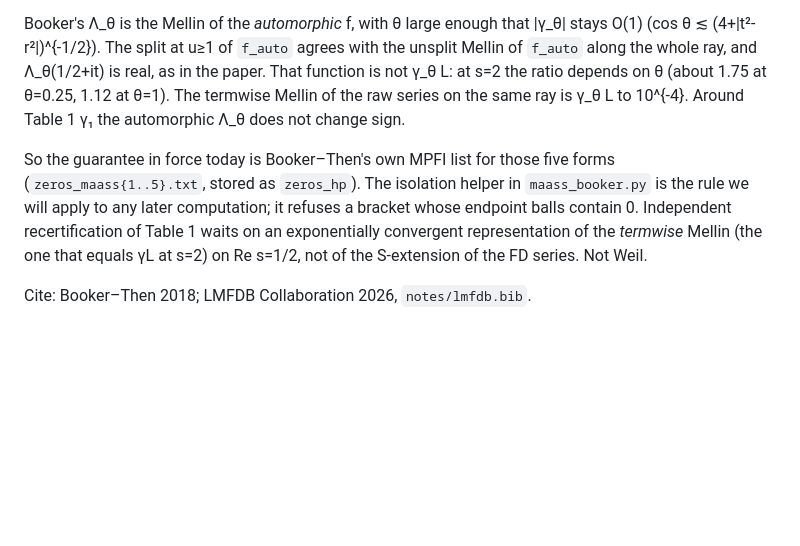
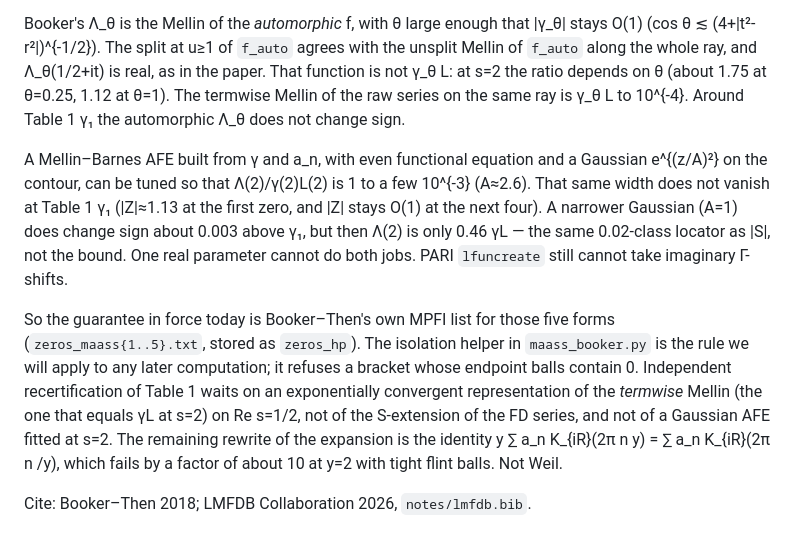
Before and after one commit to darreal44/riemann-weil-phenomenology, a Markdown page: notes/maass-booker-precision.md, the part around the change. Rendered like a GitHub page; blank space fills up the shorter version.

Commit message:
Notes: Gaussian AFE cannot match s=2 and Table 1 γ1 together
Even FE is real on the line. A≈2.6 gives Λ(2) within 0.3% of γL
and |Z|≈1 at the first five Table 1 zeros. A=1 changes sign 0.003
above γ1 but is 0.46 γL at s=2. Not Weil.

```diff
--- a/notes/maass-booker-precision.md
+++ b/notes/maass-booker-precision.md
@@ -80,6 +80,16 @@ depends on θ (about 1.75 at θ=0.25, 1.12 at θ=1). The termwise
 Mellin of the raw series on the same ray is γ_θ L to 10^{-4}.
 Around Table 1 γ₁ the automorphic Λ_θ does not change sign.
 
+A Mellin–Barnes AFE built from γ and a_n, with even functional
+equation and a Gaussian e^{(z/A)²} on the contour, can be tuned
+so that Λ(2)/γ(2)L(2) is 1 to a few 10^{-3} (A≈2.6). That same
+width does not vanish at Table 1 γ₁ (|Z|≈1.13 at the first zero,
+and |Z| stays O(1) at the next four). A narrower Gaussian (A=1)
+does change sign about 0.003 above γ₁, but then Λ(2) is only
+0.46 γL — the same 0.02-class locator as |S|, not the bound.
+One real parameter cannot do both jobs. PARI `lfuncreate` still
+cannot take imaginary Γ-shifts.
+
 So the guarantee in force today is Booker–Then's own MPFI
 list for those five forms (`zeros_maass{1..5}.txt`, stored as
 `zeros_hp`). The isolation helper in `maass_booker.py` is the
@@ -88,7 +98,10 @@ bracket whose endpoint balls contain 0. Independent
 recertification of Table 1 waits on an exponentially convergent
 representation of the *termwise* Mellin (the one that equals
 γL at s=2) on Re s=1/2, not of the S-extension of the FD
-series. Not Weil.
+series, and not of a Gaussian AFE fitted at s=2. The remaining
+rewrite of the expansion is the identity
+y ∑ a_n K_{iR}(2π n y) = ∑ a_n K_{iR}(2π n /y), which fails
+by a factor of about 10 at y=2 with tight flint balls. Not Weil.
 
 Cite: Booker–Then 2018; LMFDB Collaboration 2026,
 `notes/lmfdb.bib`.
```
